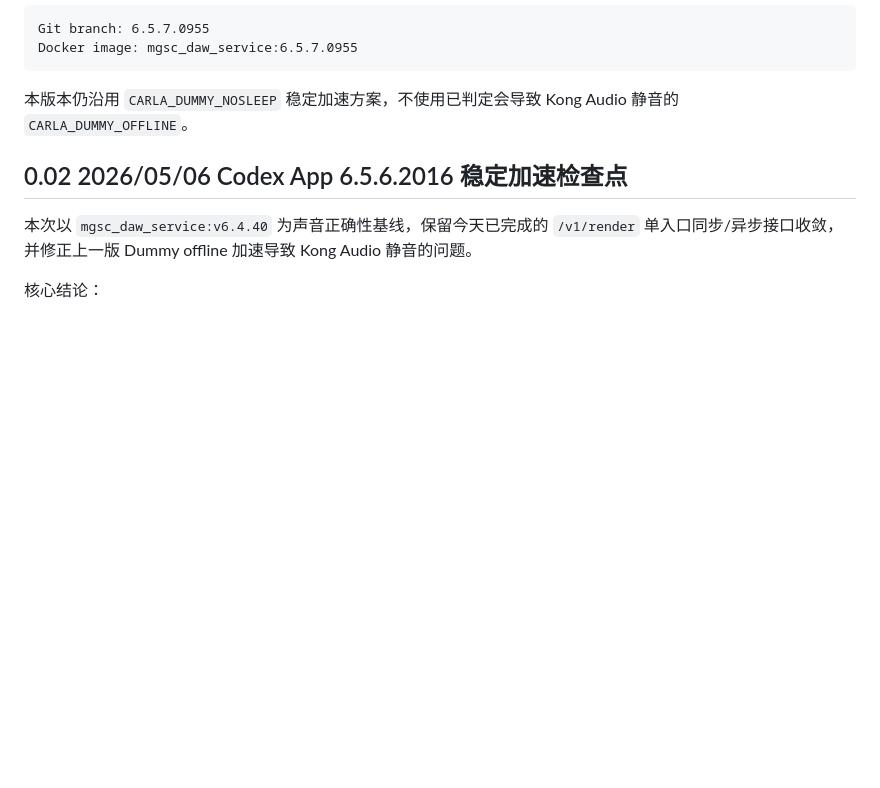
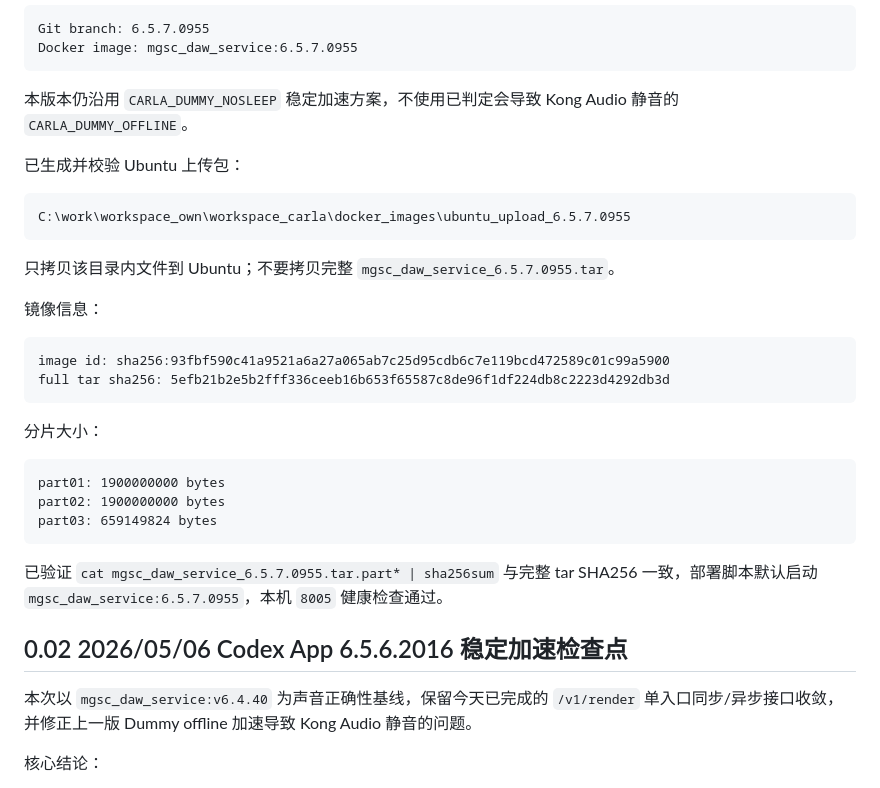
Before and after one commit to zhangkom/Carla_dev, a Markdown page: docs/CLOUD_DAW_ENGINE_HANDOFF_CN.md, the part around the change. Rendered like a GitHub page; blank space fills up the shorter version.

Commit message:
docs: record 6.5.7.0955 ubuntu baseline package

````diff
--- a/docs/CLOUD_DAW_ENGINE_HANDOFF_CN.md
+++ b/docs/CLOUD_DAW_ENGINE_HANDOFF_CN.md
@@ -43,6 +43,31 @@ Docker image: mgsc_daw_service:6.5.7.0955
 ```
 
 本版本仍沿用 `CARLA_DUMMY_NOSLEEP` 稳定加速方案，不使用已判定会导致 Kong Audio 静音的 `CARLA_DUMMY_OFFLINE`。
+
+已生成并校验 Ubuntu 上传包：
+
+```text
+C:\work\workspace_own\workspace_carla\docker_images\ubuntu_upload_6.5.7.0955
+```
+
+只拷贝该目录内文件到 Ubuntu；不要拷贝完整 `mgsc_daw_service_6.5.7.0955.tar`。
+
+镜像信息：
+
+```text
+image id: sha256:93fbf590c41a9521a6a27a065ab7c25d95cdb6c7e119bcd472589c01c99a5900
+full tar sha256: 5efb21b2e5b2fff336ceeb16b653f65587c8de96f1df224db8c2223d4292db3d
+```
+
+分片大小：
+
+```text
+part01: 1900000000 bytes
+part02: 1900000000 bytes
+part03: 659149824 bytes
+```
+
+已验证 `cat mgsc_daw_service_6.5.7.0955.tar.part* | sha256sum` 与完整 tar SHA256 一致，部署脚本默认启动 `mgsc_daw_service:6.5.7.0955`，本机 `8005` 健康检查通过。
 
 ## 0.02 2026/05/06 Codex App 6.5.6.2016 稳定加速检查点
 
````
Also changed, not shown: docs/CODEX_APP_HANDOFF_CN.md (+18 -0 lines).
